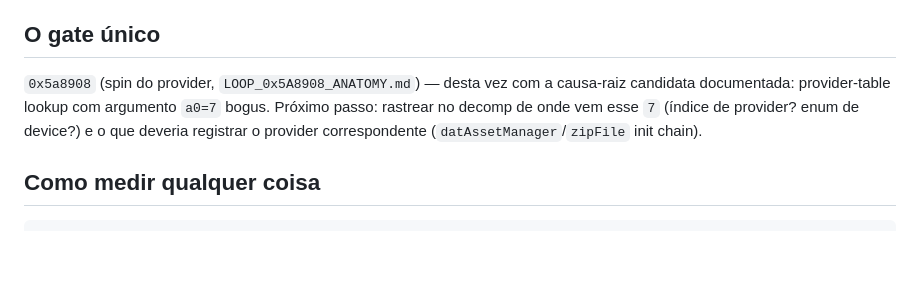
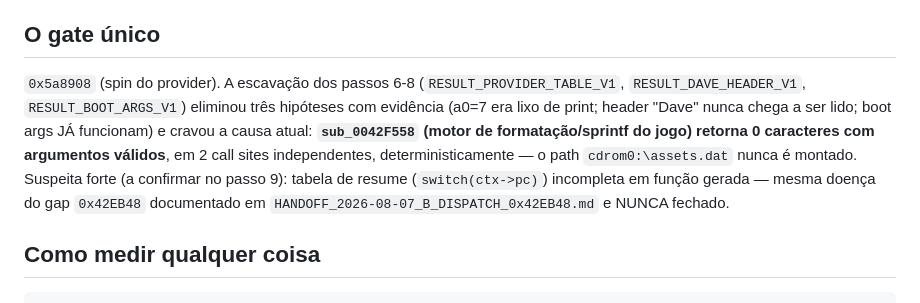
Before and after one commit to cloudalister/mc3r, a Markdown page: STATUS.md, the part around the change. Rendered like a GitHub page; blank space fills up the shorter version.

Commit message:
status: causa atual e o sprintf mudo (0x42F558); handoff passo 9 (tabelas de resume)

```diff
--- a/STATUS.md
+++ b/STATUS.md
@@ -19,10 +19,14 @@ Atualizado: 2026-08-18 ~01h
 
 ## O gate único
 
-`0x5a8908` (spin do provider, `LOOP_0x5A8908_ANATOMY.md`) — desta vez com a causa-raiz
-candidata documentada: provider-table lookup com argumento `a0=7` bogus. Próximo passo:
-rastrear no decomp de onde vem esse `7` (índice de provider? enum de device?) e o que deveria
-registrar o provider correspondente (`datAssetManager`/`zipFile` init chain).
+`0x5a8908` (spin do provider). A escavação dos passos 6-8 (`RESULT_PROVIDER_TABLE_V1`,
+`RESULT_DAVE_HEADER_V1`, `RESULT_BOOT_ARGS_V1`) eliminou três hipóteses com evidência
+(a0=7 era lixo de print; header "Dave" nunca chega a ser lido; boot args JÁ funcionam) e
+cravou a causa atual: **`sub_0042F558` (motor de formatação/sprintf do jogo) retorna 0
+caracteres com argumentos válidos**, em 2 call sites independentes, deterministicamente —
+o path `cdrom0:\assets.dat` nunca é montado. Suspeita forte (a confirmar no passo 9):
+tabela de resume (`switch(ctx->pc)`) incompleta em função gerada — mesma doença do gap
+`0x42EB48` documentado em `HANDOFF_2026-08-07_B_DISPATCH_0x42EB48.md` e NUNCA fechado.
 
 ## Como medir qualquer coisa
 
```
Also changed, not shown: docs/HANDOFF_FASE1_FORMATTER_RESUME.md (added, +49 -0 lines).
